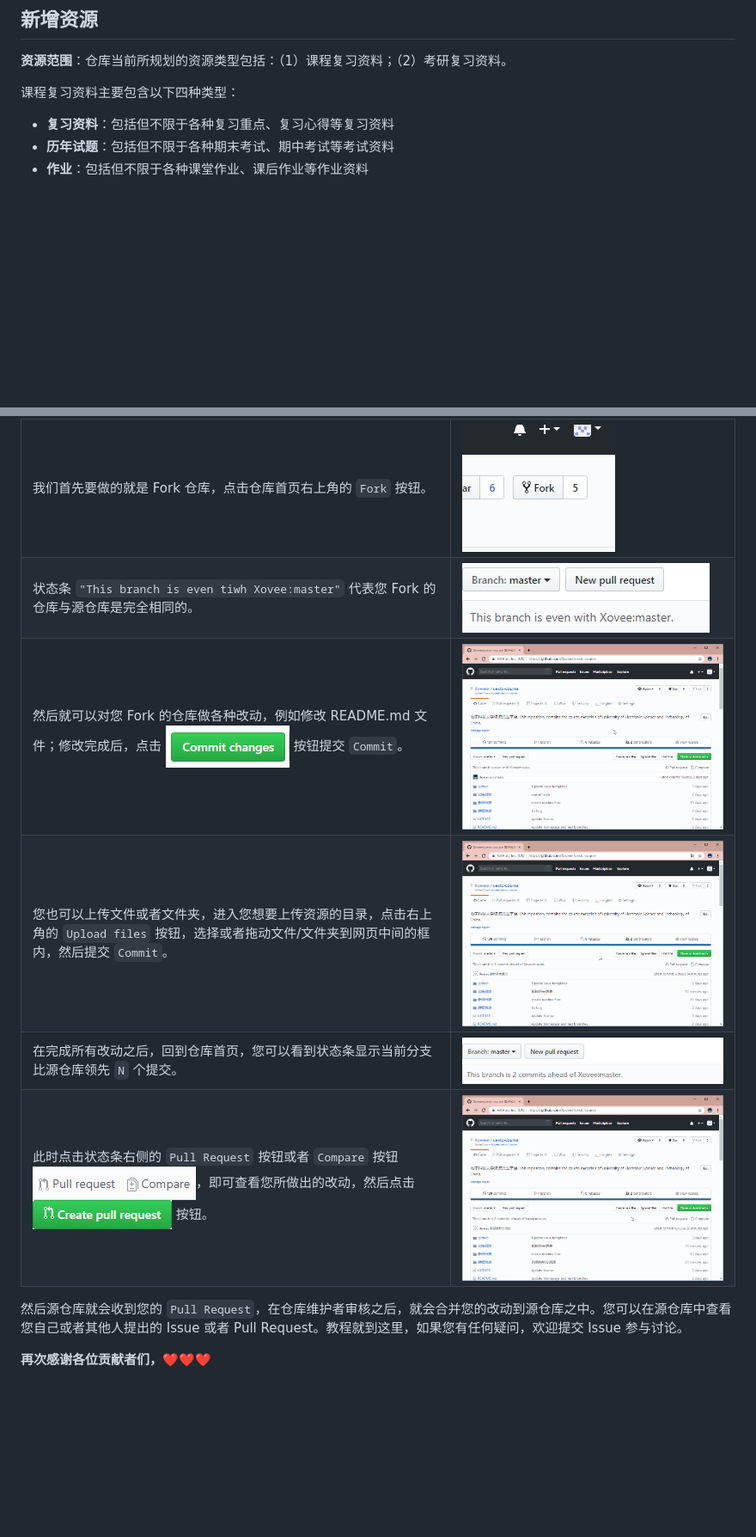
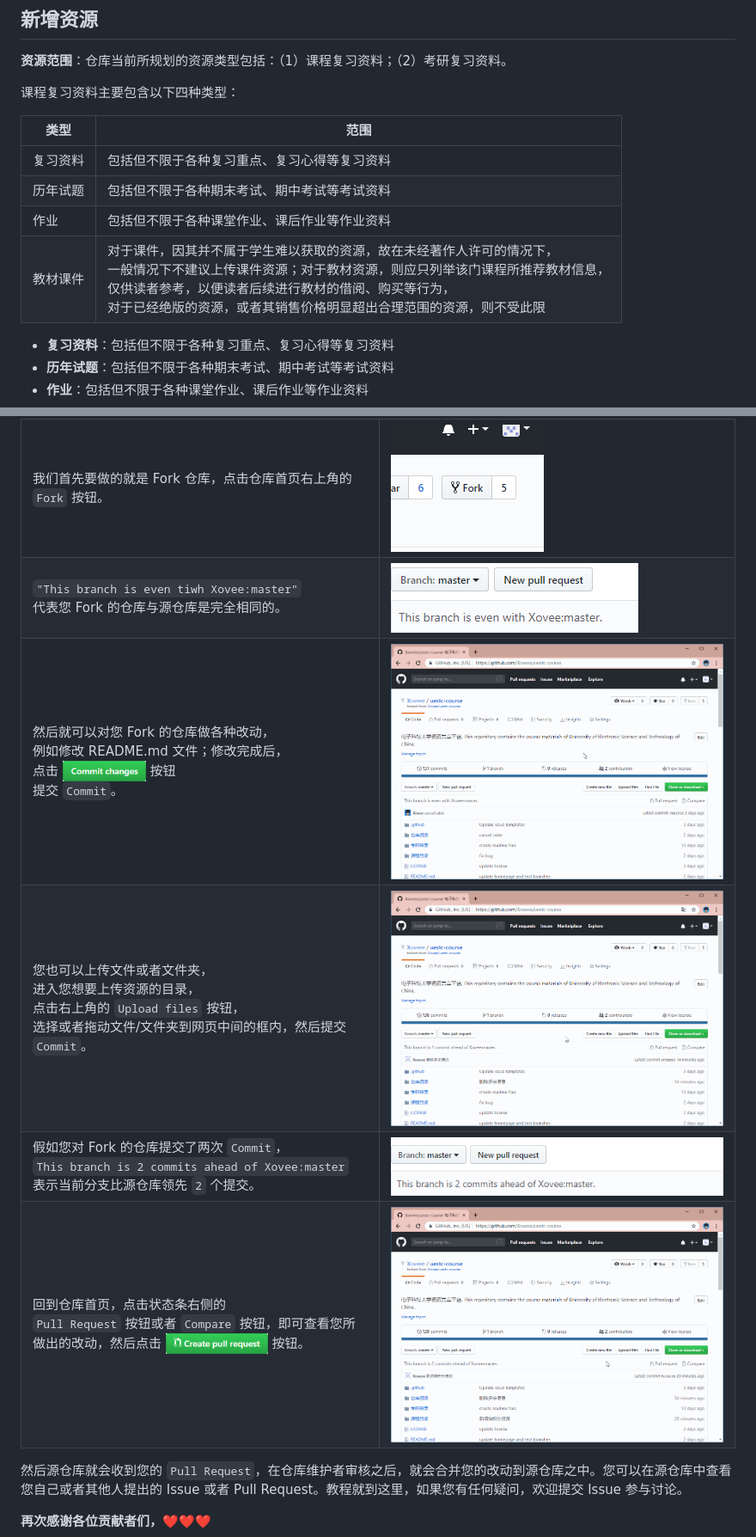
Before and after one commit to Xovee/uestc-course, a Markdown page: 仓库资源/贡献指南.md, 2 parts joined by grey strips. Shown at 86% size. Drawn GitHub-style; pictures changed too: 仓库资源/img/pull-request-3.png; blank space fills up the shorter version.

Commit message:
add tables for contribution guideline

```diff
--- a/仓库资源/贡献指南.md
+++ b/仓库资源/贡献指南.md
@@ -21,6 +21,14 @@
 **资源范围**：仓库当前所规划的资源类型包括：（1）课程复习资料；（2）考研复习资料。
 
 课程复习资料主要包含以下四种类型：
+
+类型|范围
+---|---
+复习资料|包括但不限于各种复习重点、复习心得等复习资料
+历年试题|包括但不限于各种期末考试、期中考试等考试资料
+作业|包括但不限于各种课堂作业、课后作业等作业资料
+教材课件|对于课件，因其并不属于学生难以获取的资源，故在未经著作人许可的情况下，<br>一般情况下不建议上传课件资源；对于教材资源，则应只列举该门课程所推荐教材信息，<br>仅供读者参考，以便读者后续进行教材的借阅、购买等行为，<br>对于已经绝版的资源，或者其销售价格明显超出合理范围的资源，则不受此限
+
 
 - **复习资料**：包括但不限于各种复习重点、复习心得等复习资料
 - **历年试题**：包括但不限于各种期末考试、期中考试等考试资料
@@ -158,11 +176,11 @@ Issue 的使用方法（需要登录 GitHub 账号）：
 步骤|示例
 ---|---
 我们首先要做的就是 Fork 仓库，点击仓库首页右上角的 `Fork` 按钮。|![fork](./img/pull-request-1.png)
-状态条 `"This branch is even tiwh Xovee:master"` 代表您 Fork 的仓库与源仓库是完全相同的。|![even with origin](./img/pull-request-2.png)
-然后就可以对您 Fork 的仓库做各种改动，例如修改 README.md 文件；修改完成后，点击 ![commit changes button](./img/pull-request-3.png) 按钮提交 `Commit`。|![edit readme.md](./img/pull-request-4.gif)
-您也可以上传文件或者文件夹，进入您想要上传资源的目录，点击右上角的 `Upload files` 按钮，选择或者拖动文件/文件夹到网页中间的框内，然后提交 `Commit`。|![upload files or directory](./img/pull-request-5.gif)
-在完成所有改动之后，回到仓库首页，您可以看到状态条显示当前分支比源仓库领先 `N` 个提交。|![ahead](./img/pull-request-6.png)
-此时点击状态条右侧的 `Pull Request` 按钮或者 `Compare` 按钮![pull request or compare button](./img/pull-request-7.png)，即可查看您所做出的改动，然后点击 ![create pull request button](./img/pull-request-8.png) 按钮。|![create pull request](./img/pull-request-9.gif)
+`"This branch is even tiwh Xovee:master"` <br>代表您 Fork 的仓库与源仓库是完全相同的。|![even with origin](./img/pull-request-2.png)
+然后就可以对您 Fork 的仓库做各种改动，<br>例如修改 README.md 文件；修改完成后，<br>点击 <img src='./img/pull-request-3.png' height=25px> 按钮<br>提交 `Commit`。|![edit readme.md](./img/pull-request-4.gif)
+您也可以上传文件或者文件夹，<br>进入您想要上传资源的目录，<br>点击右上角的 `Upload files` 按钮，<br>选择或者拖动文件/文件夹到网页中间的框内，然后提交 `Commit`。|![upload files or directory](./img/pull-request-5.gif)
+假如您对 Fork 的仓库提交了两次 `Commit`，<br>`This branch is 2 commits ahead of Xovee:master`<br>表示当前分支比源仓库领先 `2` 个提交。|![ahead](./img/pull-request-6.png)
+回到仓库首页，点击状态条右侧的<br> `Pull Request` 按钮或者 `Compare` 按钮，即可查看您所做出的改动，然后点击 <img src='./img/pull-request-8.png' height=25px> 按钮。|![create pull request](./img/pull-request-9.gif)
 
 然后源仓库就会收到您的 `Pull Request`，在仓库维护者审核之后，就会合并您的改动到源仓库之中。您可以在源仓库中查看您自己或者其他人提出的 Issue 或者 Pull Request。教程就到这里，如果您有任何疑问，欢迎提交 Issue 参与讨论。
 
```
Also changed, not shown: other parts of 仓库资源/贡献指南.md (+10 -0 lines).
